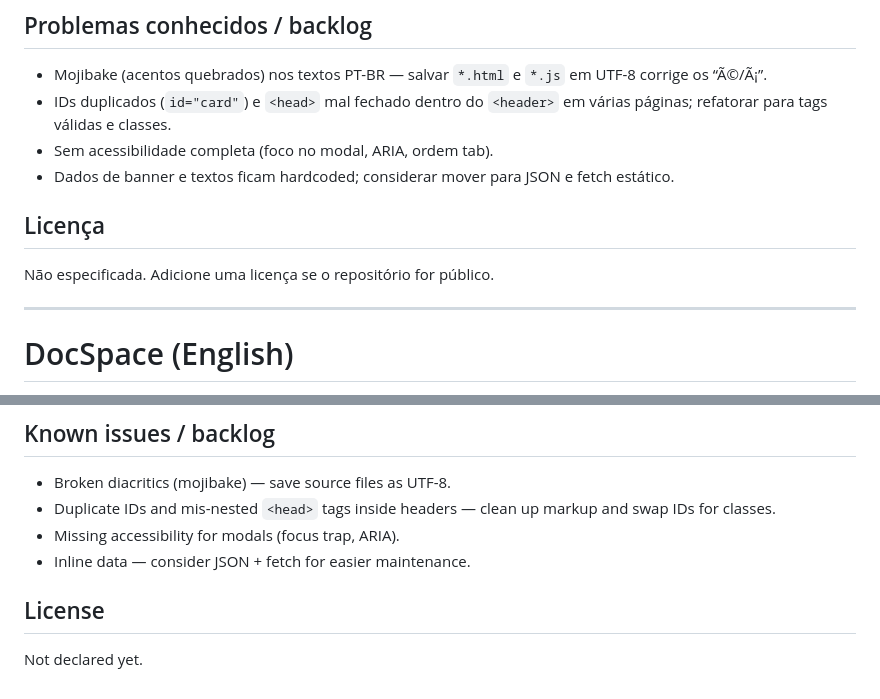
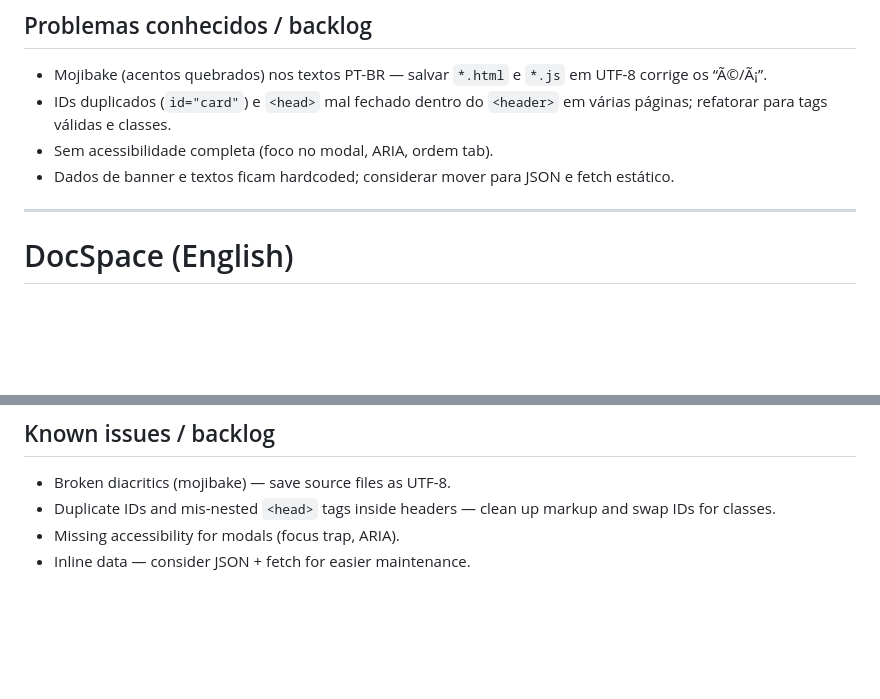
Before and after one commit to YukiGabriel/DocSpace, a Markdown page: README.md, 2 parts joined by grey strips. GitHub-like rendering; blank space fills up the shorter version.

Commit message:
Eliminate license section from README
Removed the license section from the README to streamline content.

```diff
--- a/README.md
+++ b/README.md
@@ -42,9 +42,6 @@ Site estático feito com Vite + Tailwind que reúne conteúdos em português sob
 - IDs duplicados (`id="card"`) e `<head>` mal fechado dentro do `<header>` em várias páginas; refatorar para tags válidas e classes.
 - Sem acessibilidade completa (foco no modal, ARIA, ordem tab).
 - Dados de banner e textos ficam hardcoded; considerar mover para JSON e fetch estático.
-
-## Licença
-Não especificada. Adicione uma licença se o repositório for público.
 
 ---
 
@@ -92,6 +89,3 @@ Static Vite + Tailwind site that showcases Solar System objects and astronomy co
 - Duplicate IDs and mis-nested `<head>` tags inside headers — clean up markup and swap IDs for classes.
 - Missing accessibility for modals (focus trap, ARIA).
 - Inline data — consider JSON + fetch for easier maintenance.
-
-## License
-Not declared yet.
```
